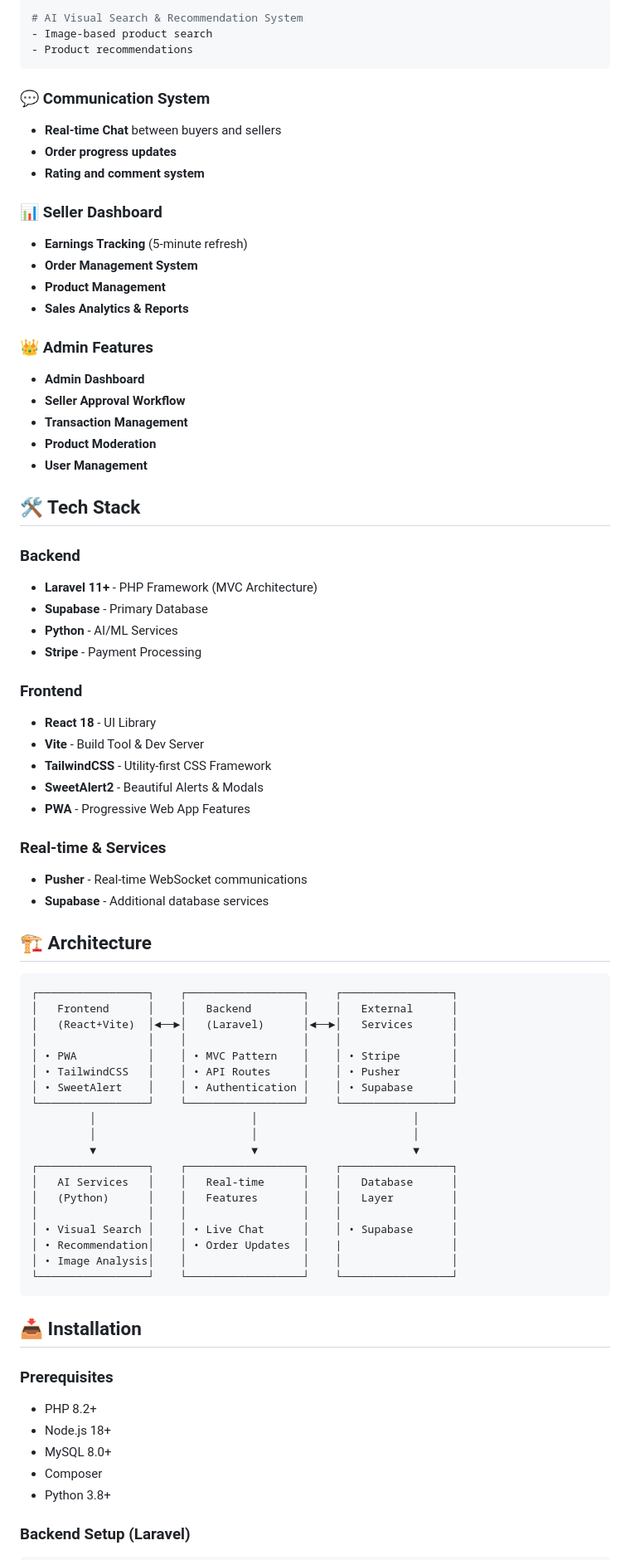
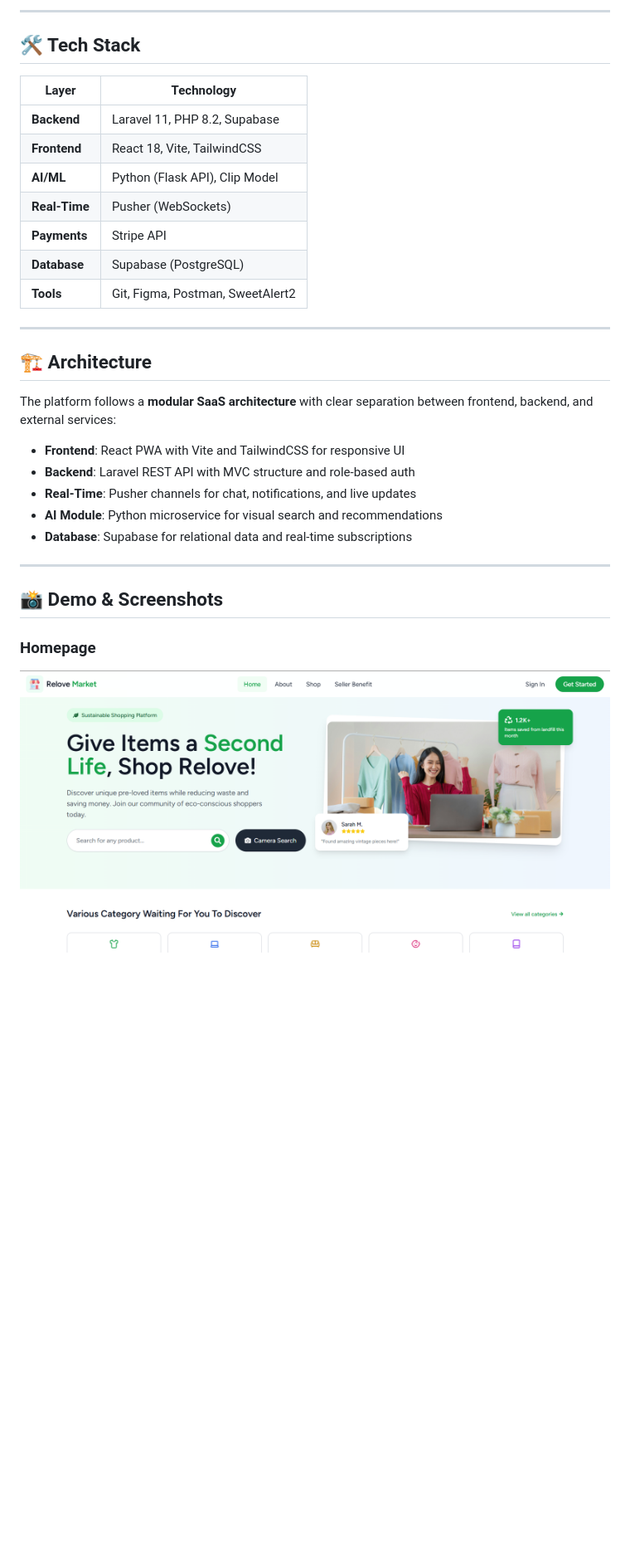
Before and after one commit to Danny-CYH/Relove-Market, a Markdown page: README.md, the part around one of its changes. Shown at 83% size. Drawn GitHub-style; blank space fills up the shorter version.

````diff
--- a/README.md
+++ b/README.md
@@ -55,86 +48,34 @@ Relove Market is a comprehensive Software as a Service (SaaS) platform designed
 
-```python
-# AI Visual Search & Recommendation System
-- Image-based product search
-- Product recommendations
-```
-
-### 💬 Communication System
-
--   **Real-time Chat** between buyers and sellers
--   **Order progress updates**
--   **Rating and comment system**
-
-### 📊 Seller Dashboard
-
--   **Earnings Tracking** (5-minute refresh)
--   **Order Management System**
--   **Product Management**
--   **Sales Analytics & Reports**
-
-### 👑 Admin Features
-
--   **Admin Dashboard**
--   **Seller Approval Workflow**
--   **Transaction Management**
--   **Product Moderation**
--   **User Management**
+---
 
 ## 🛠️ Tech Stack
 
-### Backend
+| Layer        | Technology                          |
+|--------------|-------------------------------------|
+| **Backend**  | Laravel 11, PHP 8.2, Supabase       |
+| **Frontend** | React 18, Vite, TailwindCSS         |
+| **AI/ML**    | Python (Flask API), Clip Model      |
+| **Real-Time**| Pusher (WebSockets)                 |
+| **Payments** | Stripe API                          |
+| **Database** | Supabase (PostgreSQL)               |
+| **Tools**    | Git, Figma, Postman, SweetAlert2    |
 
--   **Laravel 11+** - PHP Framework (MVC Architecture)
--   **Supabase** - Primary Database
--   **Python** - AI/ML Services
--   **Stripe** - Payment Processing
-
-### Frontend
-
--   **React 18** - UI Library
--   **Vite** - Build Tool & Dev Server
--   **TailwindCSS** - Utility-first CSS Framework
--   **SweetAlert2** - Beautiful Alerts & Modals
--   **PWA** - Progressive Web App Features
-
-### Real-time & Services
-
--   **Pusher** - Real-time WebSocket communications
--   **Supabase** - Additional database services
+---
 
 ## 🏗️ Architecture
 
-```
-┌─────────────────┐    ┌──────────────────┐    ┌─────────────────┐
-│   Frontend      │    │   Backend        │    │   External      │
-│   (React+Vite)  │◄──►│   (Laravel)      │◄──►│   Services      │
-│                 │    │                  │    │                 │
-│ • PWA           │    │ • MVC Pattern    │    │ • Stripe        │
-│ • TailwindCSS   │    │ • API Routes     │    │ • Pusher        │
-│ • SweetAlert    │    │ • Authentication │    │ • Supabase      │
-└─────────────────┘    └──────────────────┘    └─────────────────┘
-         │                        │                        │
-         │                        │                        │
-         ▼                        ▼                        ▼
-┌─────────────────┐    ┌──────────────────┐    ┌─────────────────┐
-│   AI Services   │    │   Real-time      │    │   Database      │
-│   (Python)      │    │   Features       │    │   Layer         │
-│                 │    │                  │    │                 │
-│ • Visual Search │    │ • Live Chat      │    │ • Supabase      │
-│ • Recommendation│    │ • Order Updates  │    |                 │
-│ • Image Analysis│    │                  │    │                 │
-└─────────────────┘    └──────────────────┘    └─────────────────┘
-```
+The platform follows a **modular SaaS architecture** with clear separation between frontend, backend, and external services:
 
-## 📥 Installation
+- **Frontend**: React PWA with Vite and TailwindCSS for responsive UI
+- **Backend**: Laravel REST API with MVC structure and role-based auth
+- **Real-Time**: Pusher channels for chat, notifications, and live updates
+- **AI Module**: Python microservice for visual search and recommendations
+- **Database**: Supabase for relational data and real-time subscriptions
 
-### Prerequisites
+---
 
--   PHP 8.2+
--   Node.js 18+
--   MySQL 8.0+
--   Composer
--   Python 3.8+
+## 📸 Demo & Screenshots
 
-### Backend Setup (Laravel)
+### Homepage
+![Homepage](./project%20resource/home_page.png)
 
````
Also changed, not shown: other parts of README.md (+45 -223 lines), project resource/seller_dashboard.png.
